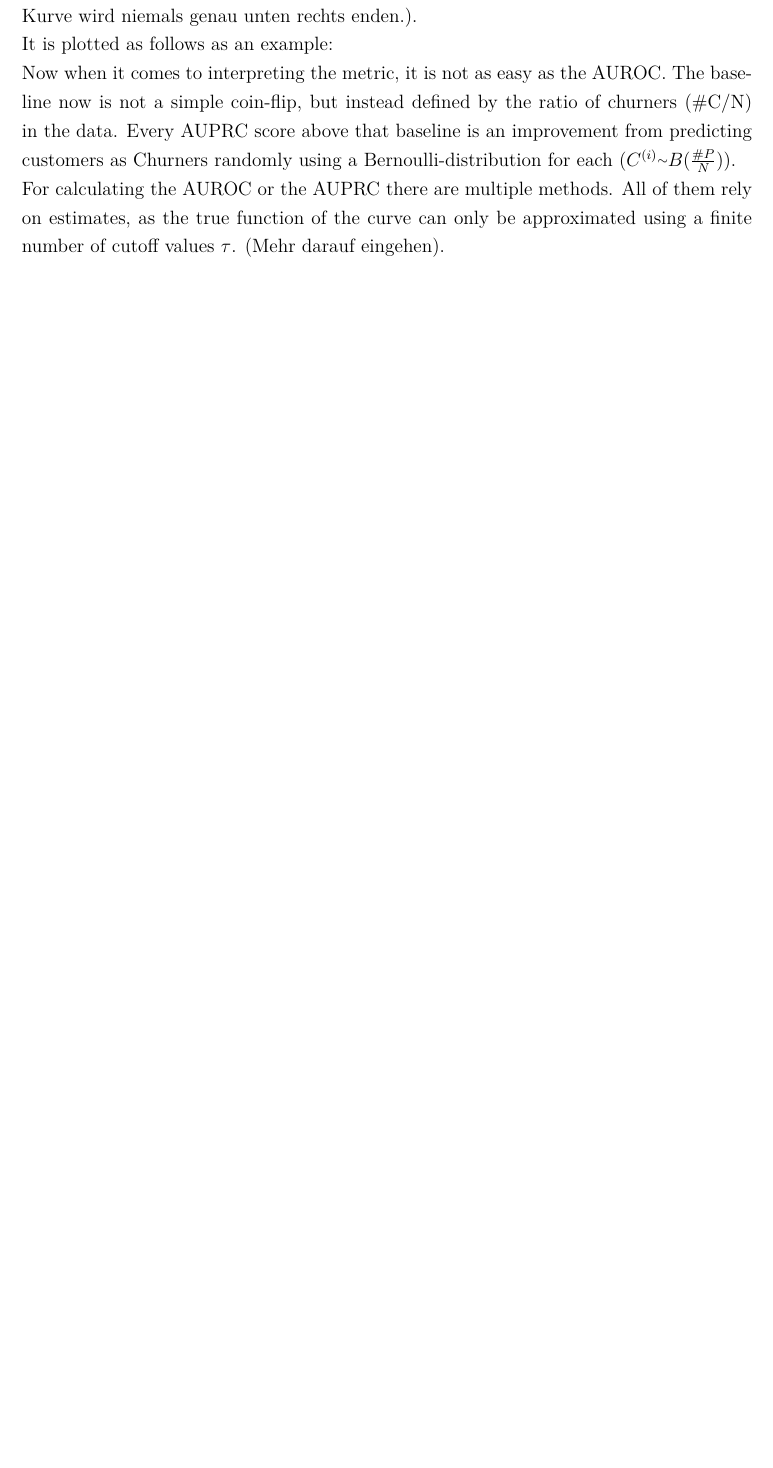
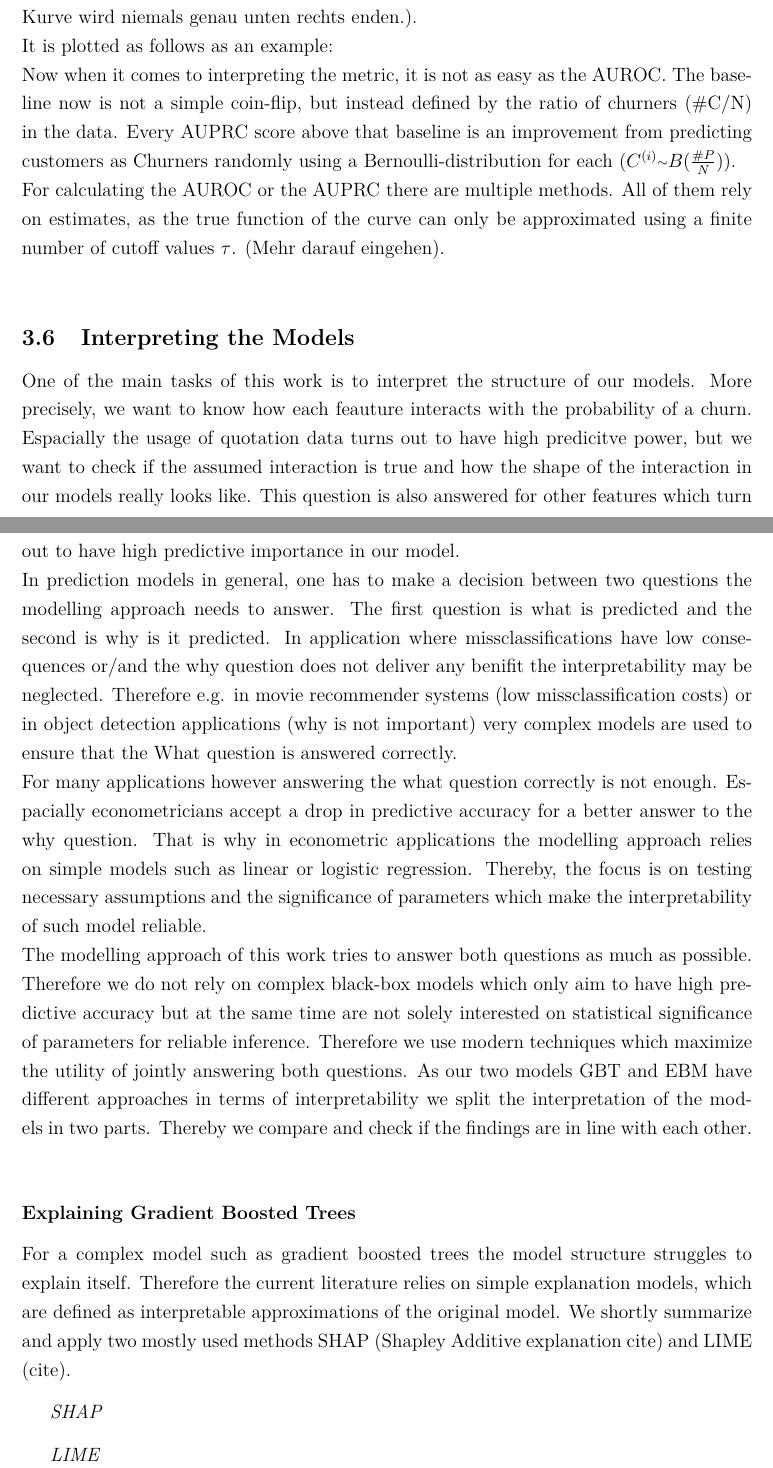
Before and after one commit to abdumaa/master_thesis_churn_modelling, a LaTeX thesis (tex/thesis.tex): part of page 19 of 21 before the commit and two parts of pages 19 and 20 of 22 after it, the two joined at a grey line, cut so that both start at the same text, the shorter picture padded with empty space. Compiled offline with pdfLaTeX.

Commit message:
Changes to thesis

```diff
--- a/tex/thesis.tex
+++ b/tex/thesis.tex
@@ -507,6 +501,23 @@ Now when it comes to interpreting the metric, it is not as easy as the AUROC. Th
 For calculating the AUROC or the AUPRC there are multiple methods. All of them rely on estimates, as the true function of the curve can only be approximated using a finite number of cutoff values $\tau$. (Mehr darauf eingehen). \\
 
 
+\subsection{Interpreting the Models} \par
+
+One of the main tasks of this work is to interpret the structure of our models. More precisely, we want to know how each feauture interacts with the probability of a churn. Espacially the usage of quotation data turns out to have high predicitve power, but we want to check if the assumed interaction is true and how the shape of the interaction in our models really looks like. This question is also answered for other features which turn out to have high predictive importance in our model. \\
+In prediction models in general, one has to make a decision between two questions the modelling approach needs to answer. The first question is what is predicted and the second is why is it predicted. In application where missclassifications have low consequences or/and the why question does not deliver any benifit the interpretability may be neglected. Therefore e.g. in movie recommender systems (low missclassification costs) or in object detection applications (why is not important) very complex models are used to ensure that the What question is answered correctly. \\
+For many applications however answering the what question correctly is not enough. Espacially econometricians accept a drop in predictive accuracy for a better answer to the why question. That is why in econometric applications the modelling approach relies on simple models such as linear or logistic regression. Thereby, the focus is on testing necessary assumptions and the significance of parameters which make the interpretability of such model reliable. \\
+The modelling approach of this work tries to answer both questions as much as possible. Therefore we do not rely on complex black-box models which only aim to have high predictive accuracy but at the same time are not solely interested on statistical significance of parameters for reliable inference. Therefore we use modern techniques which maximize the utility of jointly answering both questions. As our two models GBT and EBM have different approaches in terms of interpretability we split the interpretation of the models in two parts. Thereby we compare and check if the findings are in line with each other.\\
+
+\subsubsection*{Explaining Gradient Boosted Trees}
+
+For a complex model such as gradient boosted trees the model structure struggles to explain itself. Therefore the current literature relies on simple explanation models, which are defined as interpretable approximations of the original model. We shortly summarize and apply two mostly used methods SHAP (Shapley Additive explanation cite) and LIME (cite).
+\vspace{3mm}
+
+\textit{SHAP}
+
+\vspace{3mm}
+
+\textit{LIME}
 \newpage
 
 \thispagestyle{empty}
```
Also changed, not shown: Paper/Interpreting the models/shapley.pdf (added), tex/thesis.pdf, tex/thesis.tex (6 more changed lines), 2 other files.
